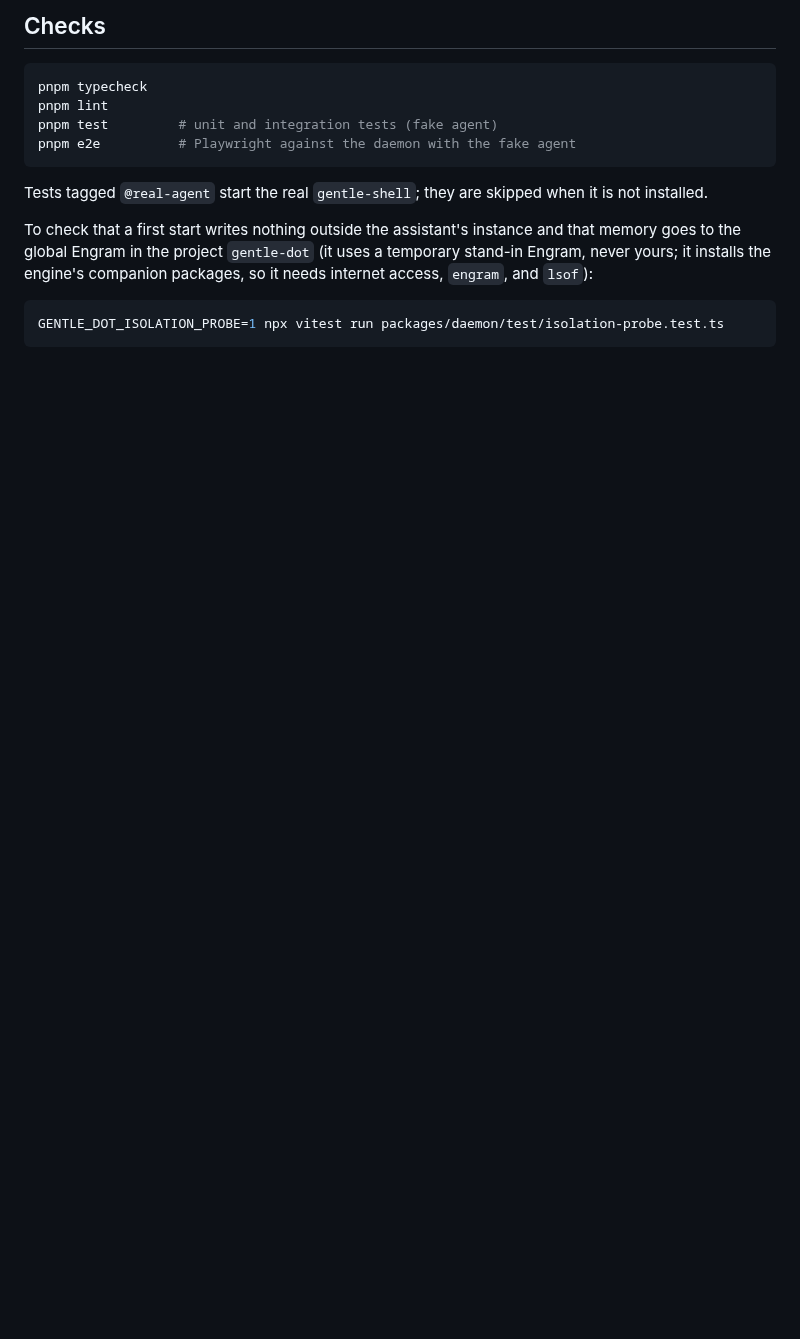
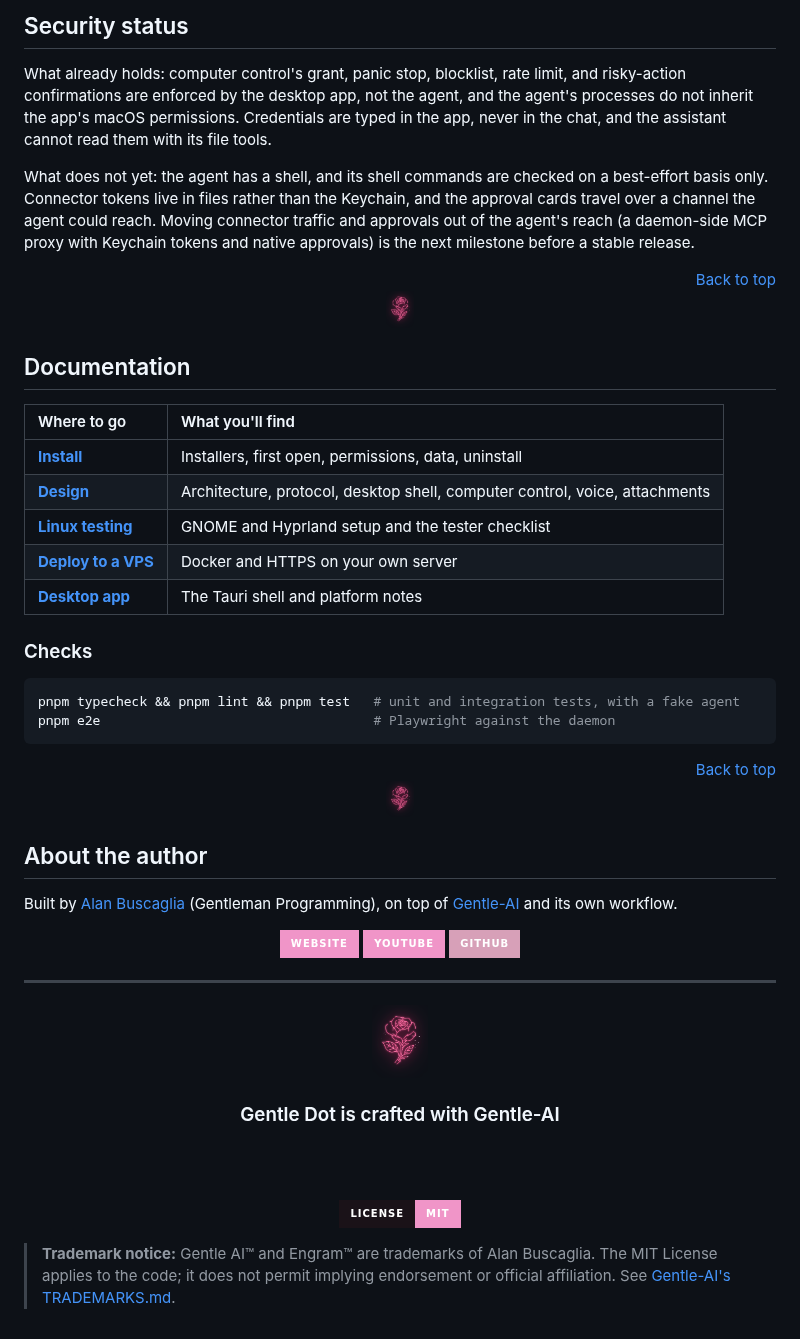
Before and after one commit to Gentleman-Programming/gentle-dot, a Markdown page: README.md, the part around one of its changes. Rendered like a GitHub page; pictures changed too: docs/assets/brand/rose.png (added); badges without logos; blank space fills up the shorter version.

````diff
--- a/README.md
+++ b/README.md
@@ -54,17 +145,61 @@ Connectors let the assistant use Notion, Linear, and Atlassian through their off
 
-## Checks
+## Security status
 
-```bash
-pnpm typecheck
-pnpm lint
-pnpm test         # unit and integration tests (fake agent)
-pnpm e2e          # Playwright against the daemon with the fake agent
+What already holds: computer control's grant, panic stop, blocklist, rate limit, and risky-action confirmations are enforced by the desktop app, not the agent, and the agent's processes do not inherit the app's macOS permissions. Credentials are typed in the app, never in the chat, and the assistant cannot read them with its file tools.
+
+What does not yet: the agent has a shell, and its shell commands are checked on a best-effort basis only. Connector tokens live in files rather than the Keychain, and the approval cards travel over a channel the agent could reach. Moving connector traffic and approvals out of the agent's reach (a daemon-side MCP proxy with Keychain tokens and native approvals) is the next milestone before a stable release.
+
+<div align="right"><a href="#top">Back to top</a></div>
+
+<div align="center"><img src="docs/assets/brand/rose.png" width="28" alt="" /></div>
+
+## Documentation
+
+| Where to go | What you'll find |
+| :--- | :--- |
+| **[Install](docs/install.md)** | Installers, first open, permissions, data, uninstall |
+| **[Design](docs/design.md)** | Architecture, protocol, desktop shell, computer control, voice, attachments |
+| **[Linux testing](docs/linux-testing.md)** | GNOME and Hyprland setup and the tester checklist |
+| **[Deploy to a VPS](docs/deploy-vps.md)** | Docker and HTTPS on your own server |
+| **[Desktop app](apps/desktop/README.md)** | The Tauri shell and platform notes |
+
+### Checks
+
+```sh
+pnpm typecheck && pnpm lint && pnpm test   # unit and integration tests, with a fake agent
+pnpm e2e                                   # Playwright against the daemon
 ```
 
-Tests tagged `@real-agent` start the real `gentle-shell`; they are skipped when it is not installed.
+<div align="right"><a href="#top">Back to top</a></div>
 
-To check that a first start writes nothing outside the assistant's instance and that memory goes to the global Engram in the project `gentle-dot` (it uses a temporary stand-in Engram, never yours; it installs the engine's companion packages, so it needs internet access, `engram`, and `lsof`):
+<div align="center"><img src="docs/assets/brand/rose.png" width="28" alt="" /></div>
 
-```bash
-GENTLE_DOT_ISOLATION_PROBE=1 npx vitest run packages/daemon/test/isolation-probe.test.ts
-```
+## About the author
+
+Built by [Alan Buscaglia](https://github.com/Gentleman-Programming) (Gentleman Programming), on top of [Gentle-AI](https://github.com/Gentleman-Programming/gentle-ai) and its own workflow.
+
+<div align="center">
+
+<a href="https://gentlemanprogramming.com/"><img src="https://img.shields.io/badge/Website-F095C8?style=for-the-badge&labelColor=1A1218&logo=googlechrome&logoColor=F095C8" alt="Website"></a>
+<a href="https://www.youtube.com/@GentlemanProgramming"><img src="https://img.shields.io/badge/YouTube-F095C8?style=for-the-badge&labelColor=1A1218&logo=youtube&logoColor=F095C8" alt="YouTube"></a>
+<a href="https://github.com/Gentleman-Programming"><img src="https://img.shields.io/badge/GitHub-D7A0B8?style=for-the-badge&labelColor=1A1218&logo=github&logoColor=D7A0B8" alt="GitHub"></a>
+
+</div>
+
+---
+
+<div align="center">
+
+<img src="docs/assets/brand/rose.png" width="56" alt="" />
+
+<br/>
+
+<h3>Gentle Dot is crafted with Gentle-AI</h3>
+
+<br/><br/>
+
+<a href="LICENSE"><img src="https://img.shields.io/badge/License-MIT-F095C8?style=for-the-badge&labelColor=1A1218" alt="License: MIT"></a>
+
+</div>
+
+> **Trademark notice:** Gentle AI™ and Engram™ are trademarks of Alan Buscaglia. The MIT License applies to the code; it does not permit implying endorsement or official affiliation. See [Gentle-AI's TRADEMARKS.md](https://github.com/Gentleman-Programming/gentle-ai/blob/main/TRADEMARKS.md).
````
Also changed, not shown: other parts of README.md (+123 -32 lines), docs/assets/brand/gentle-dot-banner.png (added), 2 other files.
